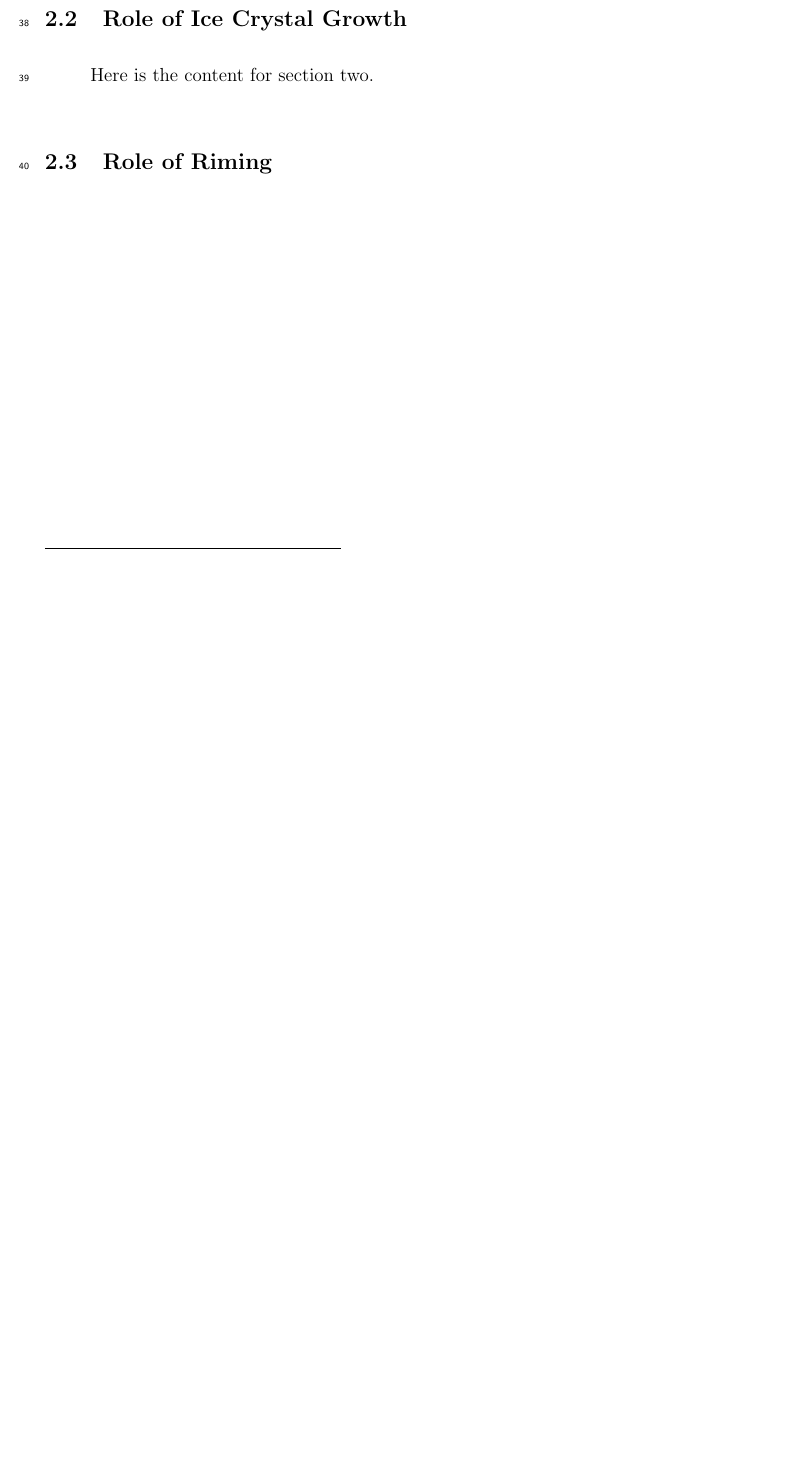
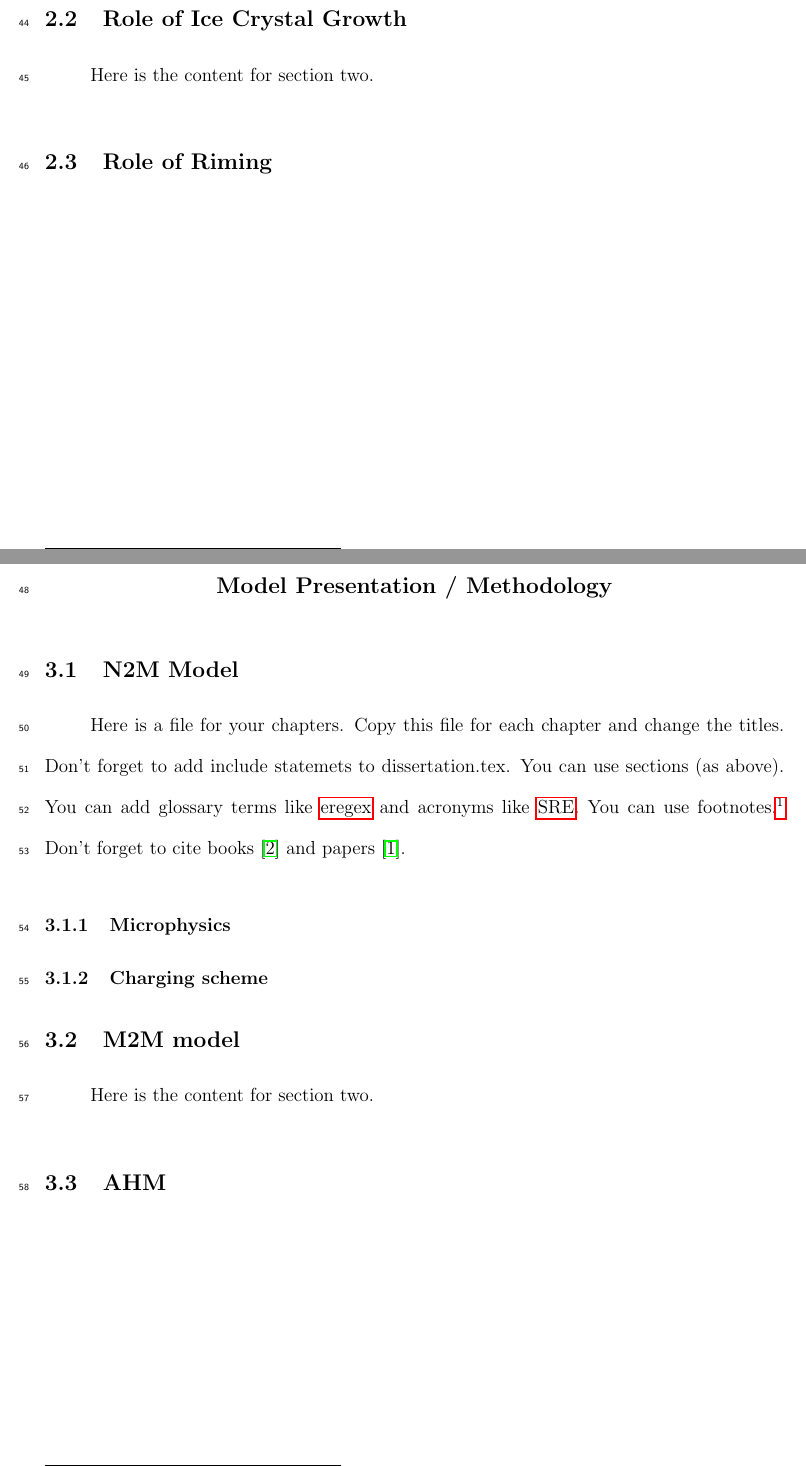
Before and after one commit to YichenCai/ycai_prospectus, a LaTeX thesis (Albany_LaTeX_Dissertation_Template_2020/dissertation.tex, which reads Albany_LaTeX_Dissertation_Template_2020/chapter3.tex): part of page 4 of 9 before the commit and two parts of pages 4 and 5 of 10 after it, the two joined at a grey line, cut so that both start at the same text, the shorter picture padded with empty space. Compiled offline with pdfLaTeX.

Commit message:
Initialized chap3

```diff
--- /dev/null
+++ b/Albany_LaTeX_Dissertation_Template_2020/chapter3.tex
@@ -0,0 +1,33 @@
+%%%%%%%%%%%%%%%%%%%%%%%%%%%%%%%%%%%%%%%%%%%%%%%%%%%%%%%%%%%%%%%%%%%
+%                                                                 %
+%                            CHAPTER                              %
+%                                                                 %
+%%%%%%%%%%%%%%%%%%%%%%%%%%%%%%%%%%%%%%%%%%%%%%%%%%%%%%%%%%%%%%%%%%%
+
+\chapter{Model Presentation / Methodology}
+\resetfootnote %this command starts footnote numbering with 1 again.
+
+%---------------------------------------------------------------------------------------%
+\section{N2M Model}
+%---------------------------------------------------------------------------------------%
+
+Here is a file for your chapters.  Copy this file for each chapter
+and change the titles.  Don't forget to add include statemets to
+dissertation.tex.
+You can use sections (as above).
+You can add glossary terms like \gls{eregex} and acronyms like \glsname{SRE}.
+You can use footnotes.\footnote{Here is a footnote.}
+Don't forget to cite books~\cite{Sipser} and papers~\cite{CarleNarendran}.
+
+\subsection{Microphysics}
+\subsection{Charging scheme}
+
+%---------------------------------------------------------------------------------------%
+\section{M2M model }
+%---------------------------------------------------------------------------------------%
+
+Here is the content for section two.
+
+%---------------------------------------------------------------------------------------%
+\section{AHM}
+%---------------------------------------------------------------------------------------%
```
Also changed, not shown: Albany_LaTeX_Dissertation_Template_2020/dissertation.tex (+1 -0 lines).
